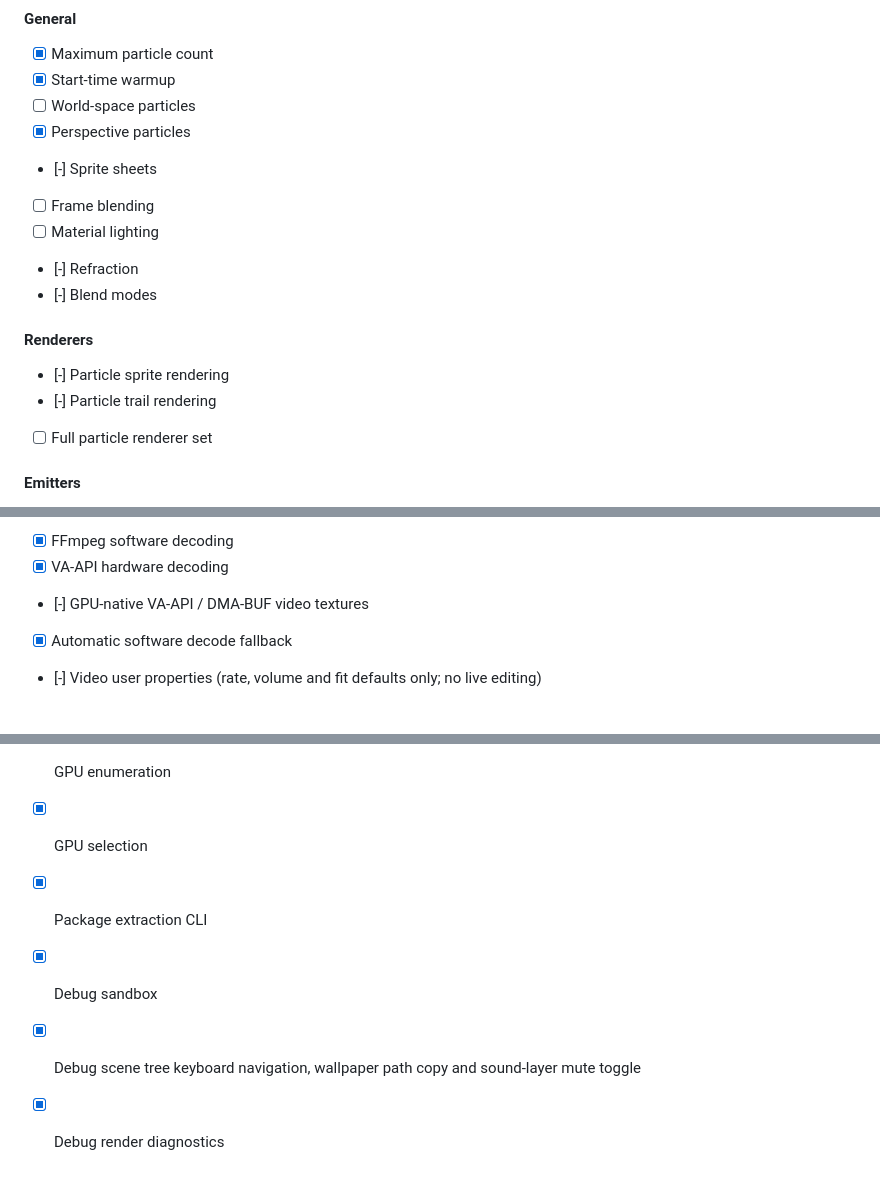
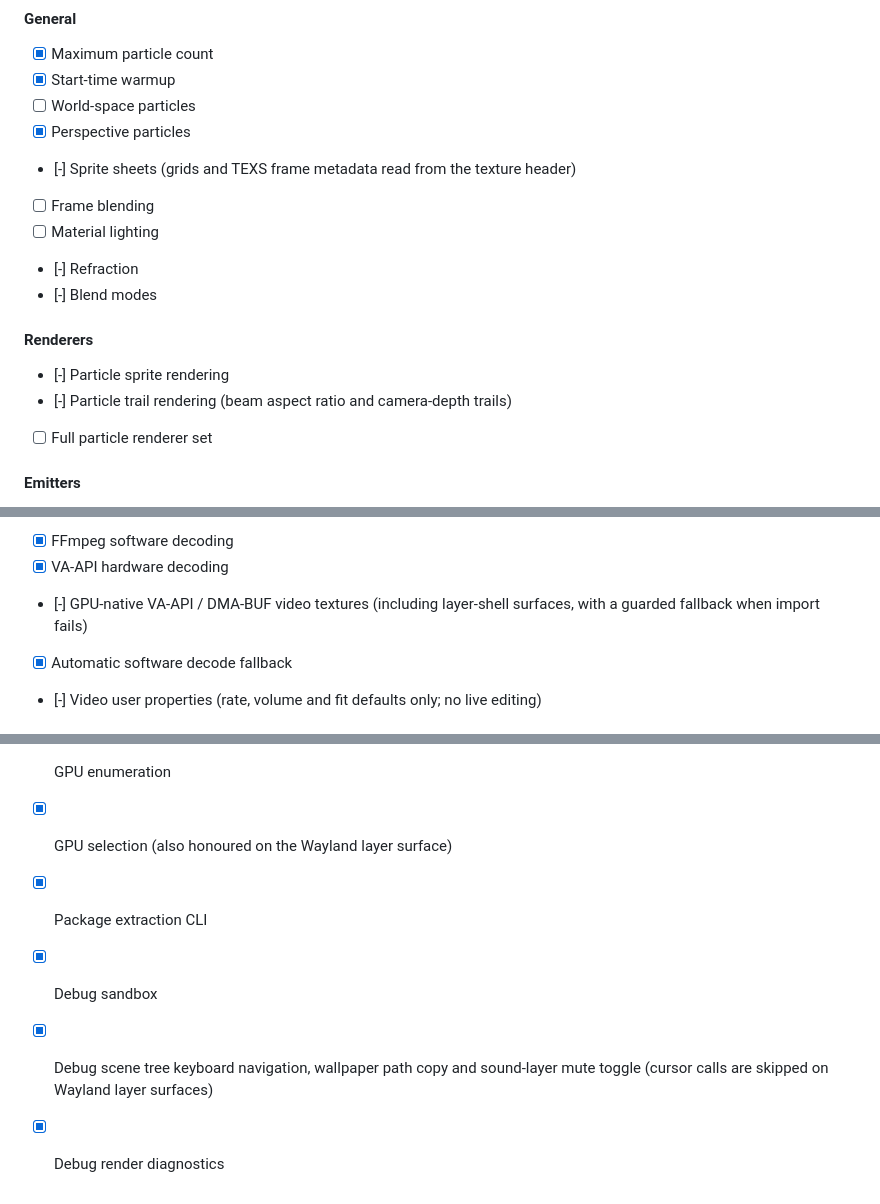
Before and after one commit to AzPepoze/linux-wallpaperengine, a Markdown page: README.md, 3 parts joined by grey strips. Rendered like a GitHub page.

Commit message:
docs: cover texture, particle, GPU and layer-shell video changes in the README
Co-Authored-By: Claude Sonnet 5.5 <noreply@anthropic.com>

```diff
--- a/README.md
+++ b/README.md
@@ -227,7 +227,7 @@ Diagnostics can capture render-pipeline state including pass images, scene stage
 - [x] Start-time warmup
 - [ ] World-space particles
 - [x] Perspective particles
-- [-] Sprite sheets
+- [-] Sprite sheets (grids and TEXS frame metadata read from the texture header)
 - [ ] Frame blending
 - [ ] Material lighting
 - [-] Refraction
@@ -236,7 +236,7 @@ Diagnostics can capture render-pipeline state including pass images, scene stage
 #### Renderers
 
 - [-] Particle sprite rendering
-- [-] Particle trail rendering
+- [-] Particle trail rendering (beam aspect ratio and camera-depth trails)
 - [ ] Full particle renderer set
 
 #### Emitters
@@ -552,7 +552,7 @@ Diagnostics can capture render-pipeline state including pass images, scene stage
 - [-] Playback controls
 - [x] FFmpeg software decoding
 - [x] VA-API hardware decoding
-- [-] GPU-native VA-API / DMA-BUF video textures
+- [-] GPU-native VA-API / DMA-BUF video textures (including layer-shell surfaces, with a guarded fallback when import fails)
 - [x] Automatic software decode fallback
 - [-] Video user properties (rate, volume and fit defaults only; no live editing)
 
@@ -577,8 +577,8 @@ Diagnostics can capture render-pipeline state including pass images, scene stage
 - [ ] Screensaver mode
 - [-] Runtime command-line controls
 - [x] GPU enumeration
-- [x] GPU selection
+- [x] GPU selection (also honoured on the Wayland layer surface)
 - [x] Package extraction CLI
 - [x] Debug sandbox
-- [x] Debug scene tree keyboard navigation, wallpaper path copy and sound-layer mute toggle
+- [x] Debug scene tree keyboard navigation, wallpaper path copy and sound-layer mute toggle (cursor calls are skipped on Wayland layer surfaces)
 - [x] Debug render diagnostics
```
